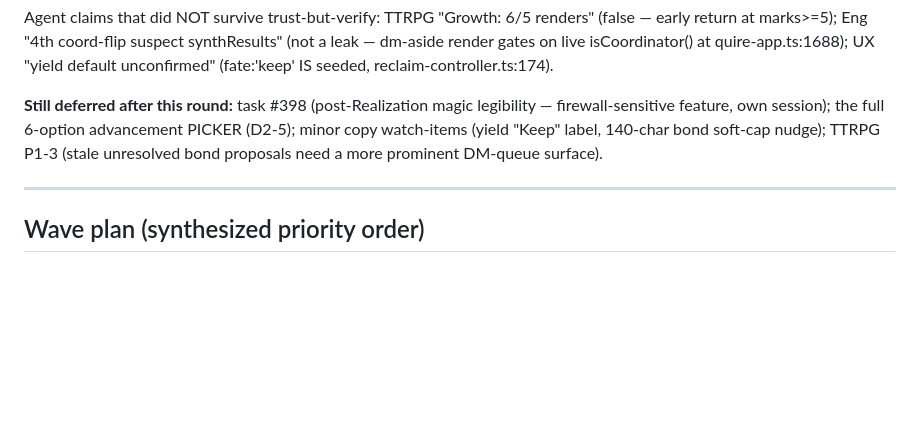
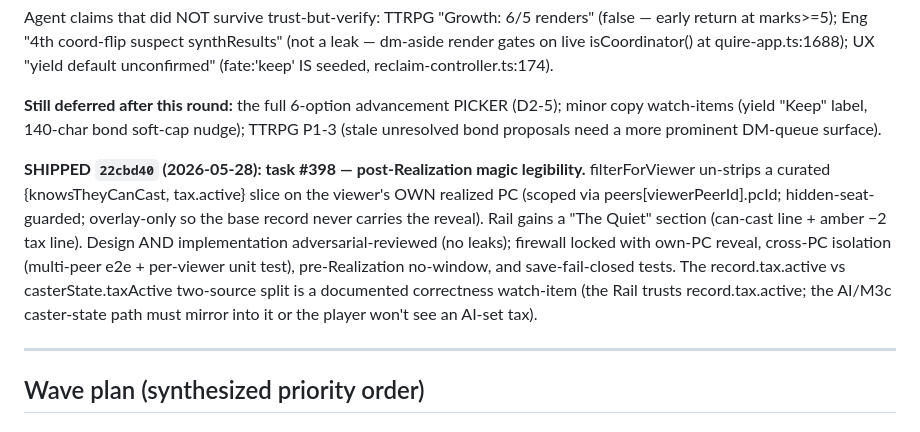
Before and after one commit to gutschke/quire, a Markdown page: runtime/design/holistic-review-2026-05-26.md, the part around the change. GitHub-like rendering; blank space fills up the shorter version.

Commit message:
docs: mark #398 post-Realization magic legibility shipped (22cbd40)

```diff
--- a/runtime/design/holistic-review-2026-05-26.md
+++ b/runtime/design/holistic-review-2026-05-26.md
@@ -49,11 +49,24 @@ suspect synthResults" (not a leak — dm-aside render gates on live
 isCoordinator() at quire-app.ts:1688); UX "yield default unconfirmed"
 (fate:'keep' IS seeded, reclaim-controller.ts:174).
 
-**Still deferred after this round:** task #398 (post-Realization magic
-legibility — firewall-sensitive feature, own session); the full
-6-option advancement PICKER (D2-5); minor copy watch-items (yield
-"Keep" label, 140-char bond soft-cap nudge); TTRPG P1-3 (stale
-unresolved bond proposals need a more prominent DM-queue surface).
+**Still deferred after this round:** the full 6-option advancement
+PICKER (D2-5); minor copy watch-items (yield "Keep" label, 140-char
+bond soft-cap nudge); TTRPG P1-3 (stale unresolved bond proposals need
+a more prominent DM-queue surface).
+
+**SHIPPED `22cbd40` (2026-05-28): task #398 — post-Realization magic
+legibility.** filterForViewer un-strips a curated {knowsTheyCanCast,
+tax.active} slice on the viewer's OWN realized PC (scoped via
+peers[viewerPeerId].pcId; hidden-seat-guarded; overlay-only so the base
+record never carries the reveal). Rail gains a "The Quiet" section
+(can-cast line + amber −2 tax line). Design AND implementation
+adversarial-reviewed (no leaks); firewall locked with own-PC reveal,
+cross-PC isolation (multi-peer e2e + per-viewer unit test),
+pre-Realization no-window, and save-fail-closed tests. The
+record.tax.active vs casterState.taxActive two-source split is a
+documented correctness watch-item (the Rail trusts record.tax.active;
+the AI/M3c caster-state path must mirror into it or the player won't
+see an AI-set tax).
 
 ---
 
```
